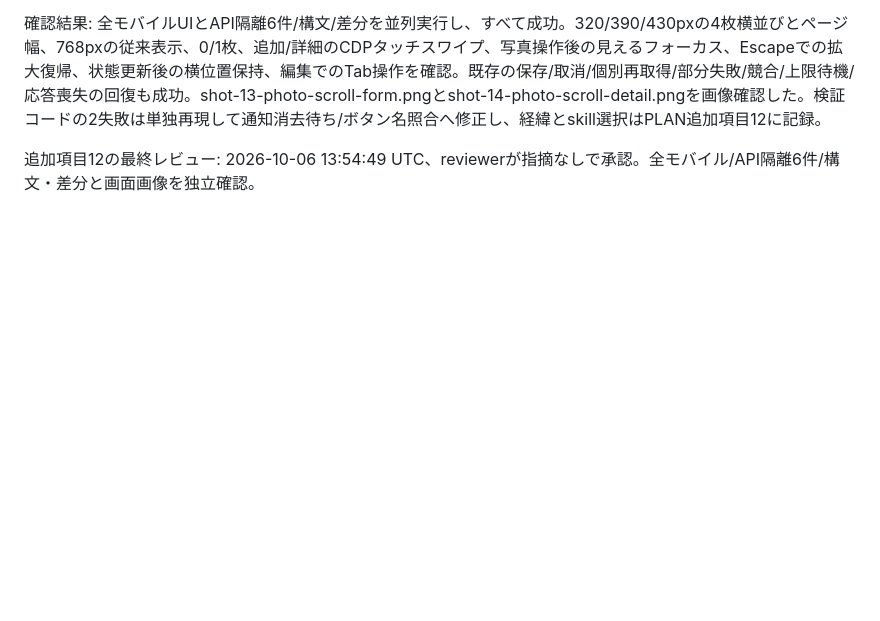
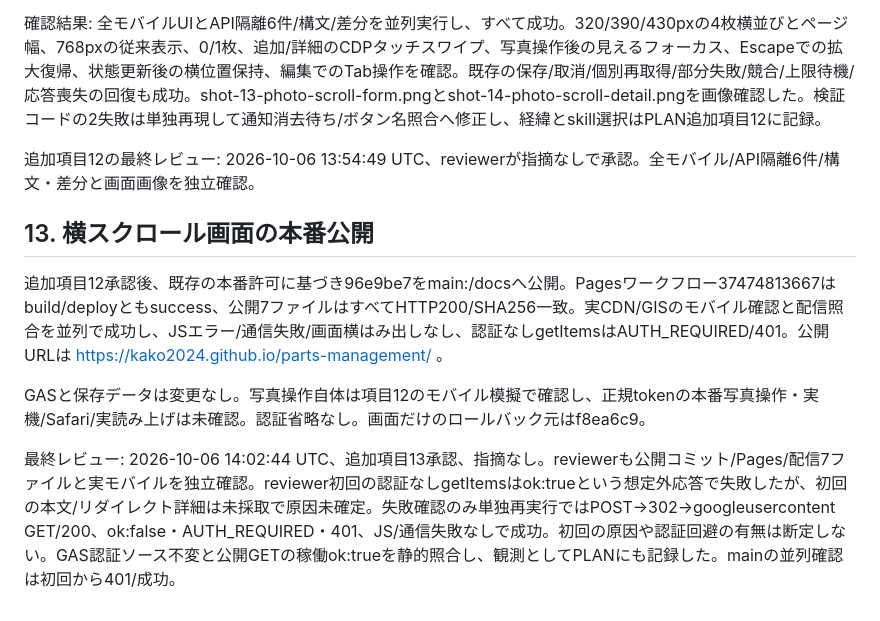
Before and after one commit to kako2024/parts-management, a Markdown page: PHOTO.md, the part around the change. Drawn GitHub-style; blank space fills up the shorter version.

```diff
--- a/PHOTO.md
+++ b/PHOTO.md
@@ -260,3 +260,12 @@ userの追加指示に従い、640px未満の詳細と追加・編集フォー
 確認結果: 全モバイルUIとAPI隔離6件/構文/差分を並列実行し、すべて成功。320/390/430pxの4枚横並びとページ幅、768pxの従来表示、0/1枚、追加/詳細のCDPタッチスワイプ、写真操作後の見えるフォーカス、Escapeでの拡大復帰、状態更新後の横位置保持、編集でのTab操作を確認。既存の保存/取消/個別再取得/部分失敗/競合/上限待機/応答喪失の回復も成功。shot-13-photo-scroll-form.pngとshot-14-photo-scroll-detail.pngを画像確認した。検証コードの2失敗は単独再現して通知消去待ち/ボタン名照合へ修正し、経緯とskill選択はPLAN追加項目12に記録。
 
 追加項目12の最終レビュー: 2026-10-06 13:54:49 UTC、reviewerが指摘なしで承認。全モバイル/API隔離6件/構文・差分と画面画像を独立確認。
+
+
+## 13. 横スクロール画面の本番公開
+
+追加項目12承認後、既存の本番許可に基づき96e9be7をmain:/docsへ公開。Pagesワークフロー37474813667はbuild/deployともsuccess、公開7ファイルはすべてHTTP200/SHA256一致。実CDN/GISのモバイル確認と配信照合を並列で成功し、JSエラー/通信失敗/画面横はみ出しなし、認証なしgetItemsはAUTH_REQUIRED/401。公開URLは https://kako2024.github.io/parts-management/ 。
+
+GASと保存データは変更なし。写真操作自体は項目12のモバイル模擬で確認し、正規tokenの本番写真操作・実機/Safari/実読み上げは未確認。認証省略なし。画面だけのロールバック元はf8ea6c9。
+
+最終レビュー: 2026-10-06 14:02:44 UTC、追加項目13承認、指摘なし。reviewerも公開コミット/Pages/配信7ファイルと実モバイルを独立確認。reviewer初回の認証なしgetItemsはok:trueという想定外応答で失敗したが、初回の本文/リダイレクト詳細は未採取で原因未確定。失敗確認のみ単独再実行ではPOST→302→googleusercontent GET/200、ok:false・AUTH_REQUIRED・401、JS/通信失敗なしで成功。初回の原因や認証回避の有無は断定しない。GAS認証ソース不変と公開GETの稼働ok:trueを静的照合し、観測としてPLANにも記録した。mainの並列確認は初回から401/成功。
```
Also changed, not shown: PLAN.md (+13 -0 lines).
